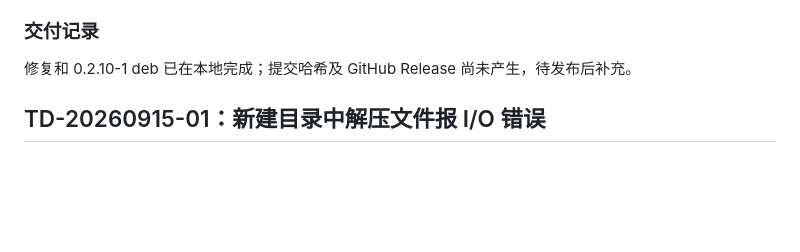
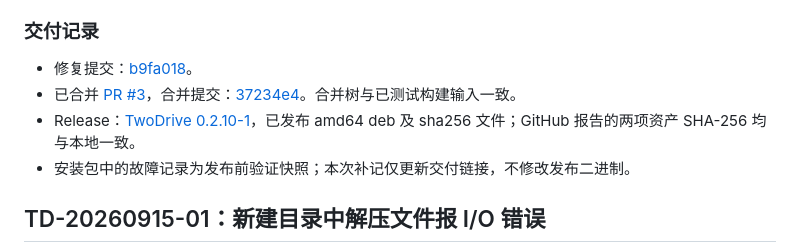
Before and after one commit to LumiaBlack51/twodrive, a Markdown page: doc/incidents.md, the part around the change. Rendered like a GitHub page; blank space fills up the shorter version.

Commit message:
Record verified 0.2.10 release delivery

```diff
--- a/doc/incidents.md
+++ b/doc/incidents.md
@@ -87,7 +87,10 @@
 
 ### 交付记录
 
-修复和 0.2.10-1 deb 已在本地完成；提交哈希及 GitHub Release 尚未产生，待发布后补充。
+- 修复提交：[b9fa018](https://github.com/LumiaBlack51/twodrive/commit/b9fa01888c91a6a6696c76aa74d52819985e40a6)。
+- 已合并 [PR #3](https://github.com/LumiaBlack51/twodrive/pull/3)，合并提交：[37234e4](https://github.com/LumiaBlack51/twodrive/commit/37234e49a982190dbe01f72608c69c783ee8e864)。合并树与已测试构建输入一致。
+- Release：[TwoDrive 0.2.10-1](https://github.com/LumiaBlack51/twodrive/releases/tag/v0.2.10-1)，已发布 amd64 deb 及 sha256 文件；GitHub 报告的两项资产 SHA-256 均与本地一致。
+- 安装包中的故障记录为发布前验证快照；本次补记仅更新交付链接，不修改发布二进制。
 
 ## TD-20260915-01：新建目录中解压文件报 I/O 错误
 
```
